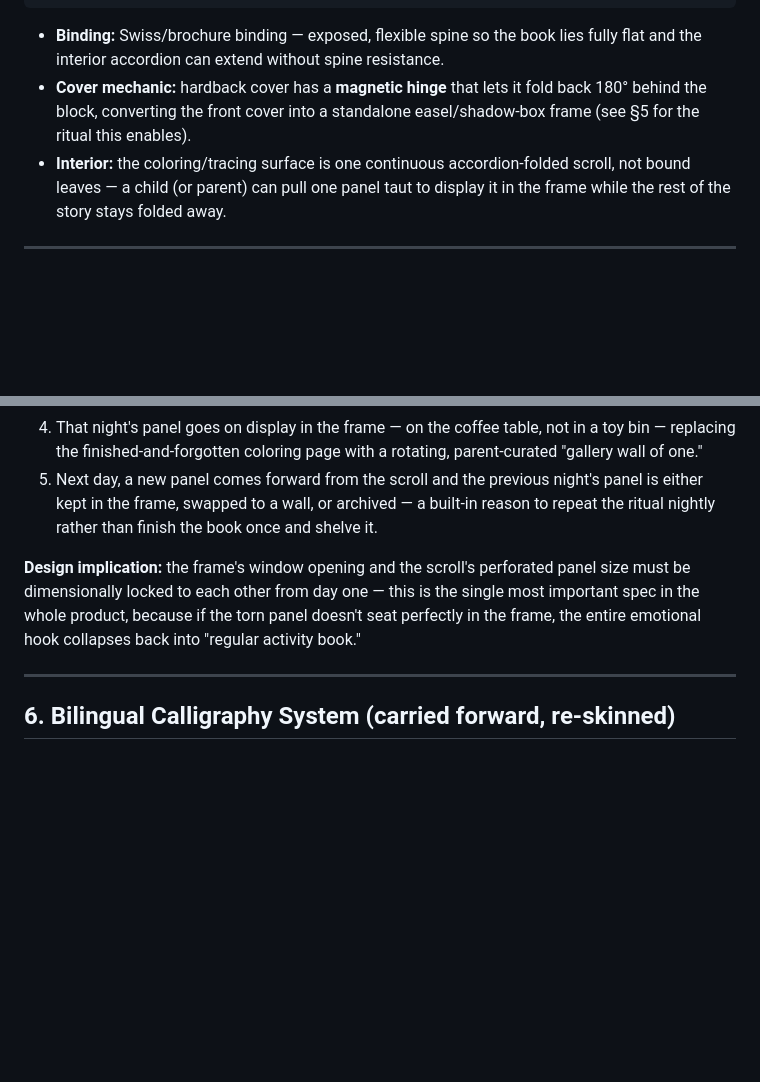
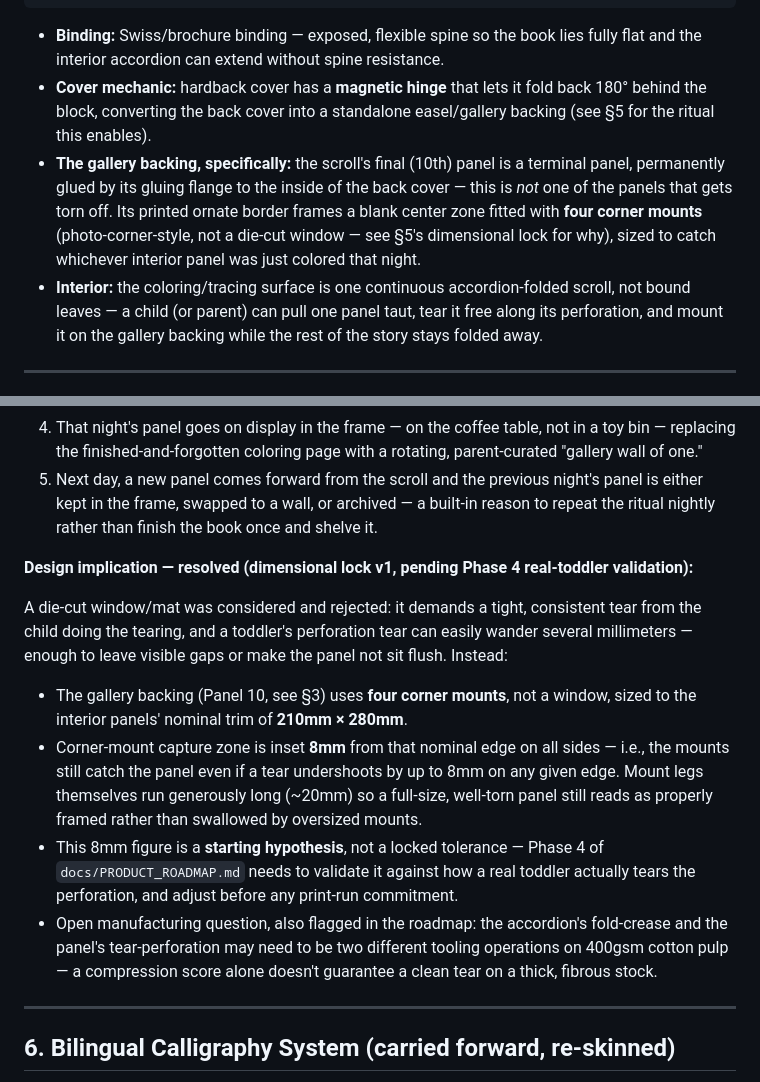
Before and after one commit to aasthasharma8753/folk-retro-kids-art-activity-book-, a Markdown page: docs/ART_DIRECTION.md, 2 parts joined by grey strips. Drawn GitHub-style; blank space fills up the shorter version.

Commit message:
Lock the frame/panel dimensional spec: corner-mount gallery backing
Resolve the open mechanism question flagged since v2's first draft:
Panel 10 is permanently glued (via its terminal-panel flange) to the
inside back cover as a fixed gallery backing, not torn off itself.
Its blank center holds 4 corner mounts sized to the interior panels'
210x280mm nominal trim, with an 8mm capture-zone inset absorbing
toddler tear variance -- chosen over a die-cut window/mat, which
would require tear precision a toddler can't reliably deliver.

Update ART_DIRECTION.md SS3/SS5, SCROLL_NARRATIVE.md's Panel 10 entry,
and PRODUCT_ROADMAP.md Phase 1/4 to reflect the mechanism, framed
throughout as a starting hypothesis pending real-toddler validation
in Phase 4, not a final tolerance. Also flags an open manufacturing
question: whether the fold-crease and tear-perforation need separate
tooling passes on 400gsm cotton pulp.

Co-Authored-By: Claude Sonnet 5 <noreply@anthropic.com>
Claude-Session: https://claude.ai/code/session_012hVyGf4EFjCWRSJqfg6m8q

````diff
--- a/docs/ART_DIRECTION.md
+++ b/docs/ART_DIRECTION.md
@@ -59,8 +59,9 @@ Interior: continuous Patachitra accordion scroll, one uninterrupted
 ```
 
 - **Binding:** Swiss/brochure binding — exposed, flexible spine so the book lies fully flat and the interior accordion can extend without spine resistance.
-- **Cover mechanic:** hardback cover has a **magnetic hinge** that lets it fold back 180° behind the block, converting the front cover into a standalone easel/shadow-box frame (see §5 for the ritual this enables).
-- **Interior:** the coloring/tracing surface is one continuous accordion-folded scroll, not bound leaves — a child (or parent) can pull one panel taut to display it in the frame while the rest of the story stays folded away.
+- **Cover mechanic:** hardback cover has a **magnetic hinge** that lets it fold back 180° behind the block, converting the back cover into a standalone easel/gallery backing (see §5 for the ritual this enables).
+- **The gallery backing, specifically:** the scroll's final (10th) panel is a terminal panel, permanently glued by its gluing flange to the inside of the back cover — this is *not* one of the panels that gets torn off. Its printed ornate border frames a blank center zone fitted with **four corner mounts** (photo-corner-style, not a die-cut window — see §5's dimensional lock for why), sized to catch whichever interior panel was just colored that night.
+- **Interior:** the coloring/tracing surface is one continuous accordion-folded scroll, not bound leaves — a child (or parent) can pull one panel taut, tear it free along its perforation, and mount it on the gallery backing while the rest of the story stays folded away.
 
 ---
 
@@ -98,7 +99,14 @@ This is the emotional core of the product — design every physical decision in
 4. That night's panel goes on display in the frame — on the coffee table, not in a toy bin — replacing the finished-and-forgotten coloring page with a rotating, parent-curated "gallery wall of one."
 5. Next day, a new panel comes forward from the scroll and the previous night's panel is either kept in the frame, swapped to a wall, or archived — a built-in reason to repeat the ritual nightly rather than finish the book once and shelve it.
 
-**Design implication:** the frame's window opening and the scroll's perforated panel size must be dimensionally locked to each other from day one — this is the single most important spec in the whole product, because if the torn panel doesn't seat perfectly in the frame, the entire emotional hook collapses back into "regular activity book."
+**Design implication — resolved (dimensional lock v1, pending Phase 4 real-toddler validation):**
+
+A die-cut window/mat was considered and rejected: it demands a tight, consistent tear from the child doing the tearing, and a toddler's perforation tear can easily wander several millimeters — enough to leave visible gaps or make the panel not sit flush. Instead:
+
+- The gallery backing (Panel 10, see §3) uses **four corner mounts**, not a window, sized to the interior panels' nominal trim of **210mm × 280mm**.
+- Corner-mount capture zone is inset **8mm** from that nominal edge on all sides — i.e., the mounts still catch the panel even if a tear undershoots by up to 8mm on any given edge. Mount legs themselves run generously long (~20mm) so a full-size, well-torn panel still reads as properly framed rather than swallowed by oversized mounts.
+- This 8mm figure is a **starting hypothesis**, not a locked tolerance — Phase 4 of `docs/PRODUCT_ROADMAP.md` needs to validate it against how a real toddler actually tears the perforation, and adjust before any print-run commitment.
+- Open manufacturing question, also flagged in the roadmap: the accordion's fold-crease and the panel's tear-perforation may need to be two different tooling operations on 400gsm cotton pulp — a compression score alone doesn't guarantee a clean tear on a thick, fibrous stock.
 
 ---
 
````
Also changed, not shown: docs/PRODUCT_ROADMAP.md (+2 -1 lines), docs/SCROLL_NARRATIVE.md (+1 -1 lines).
